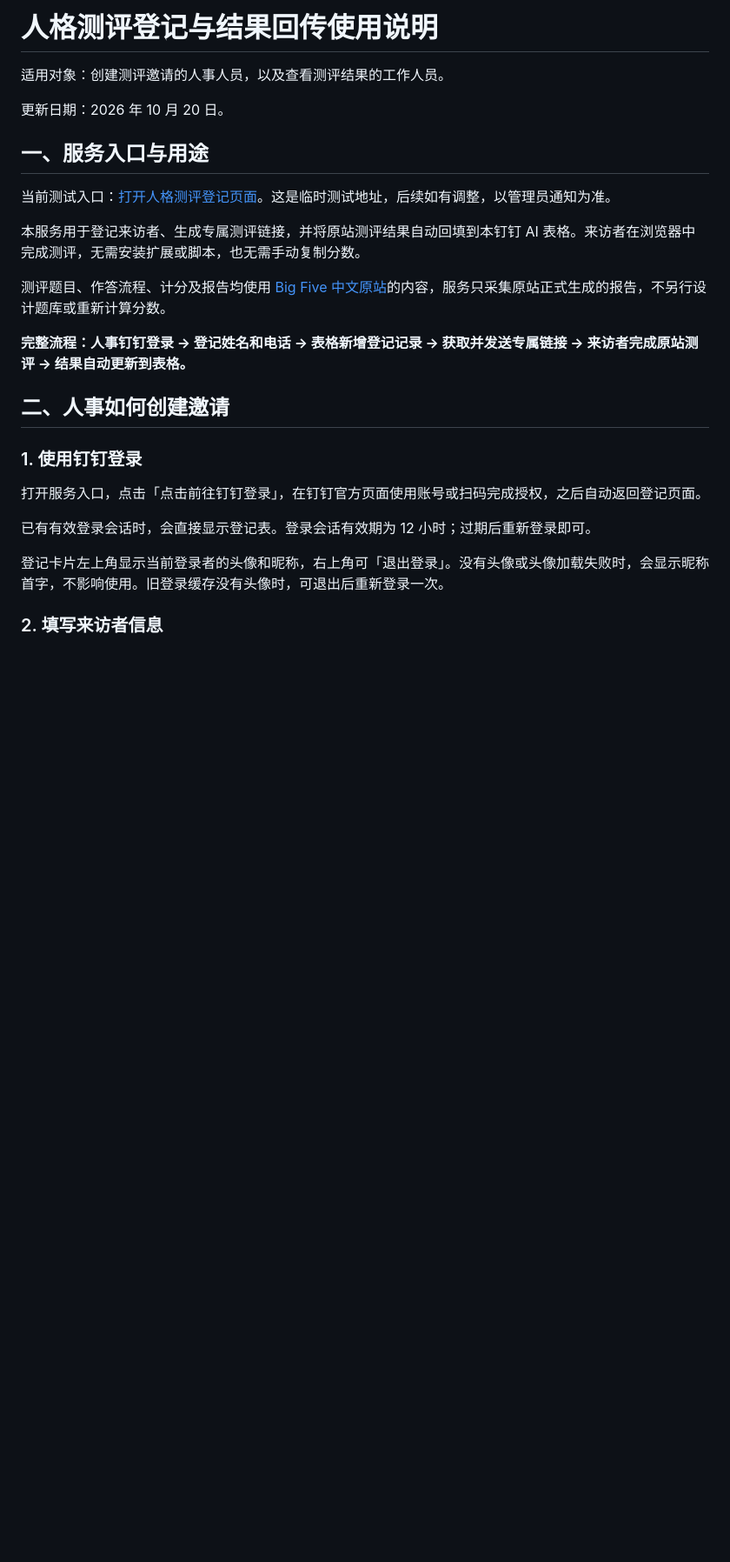
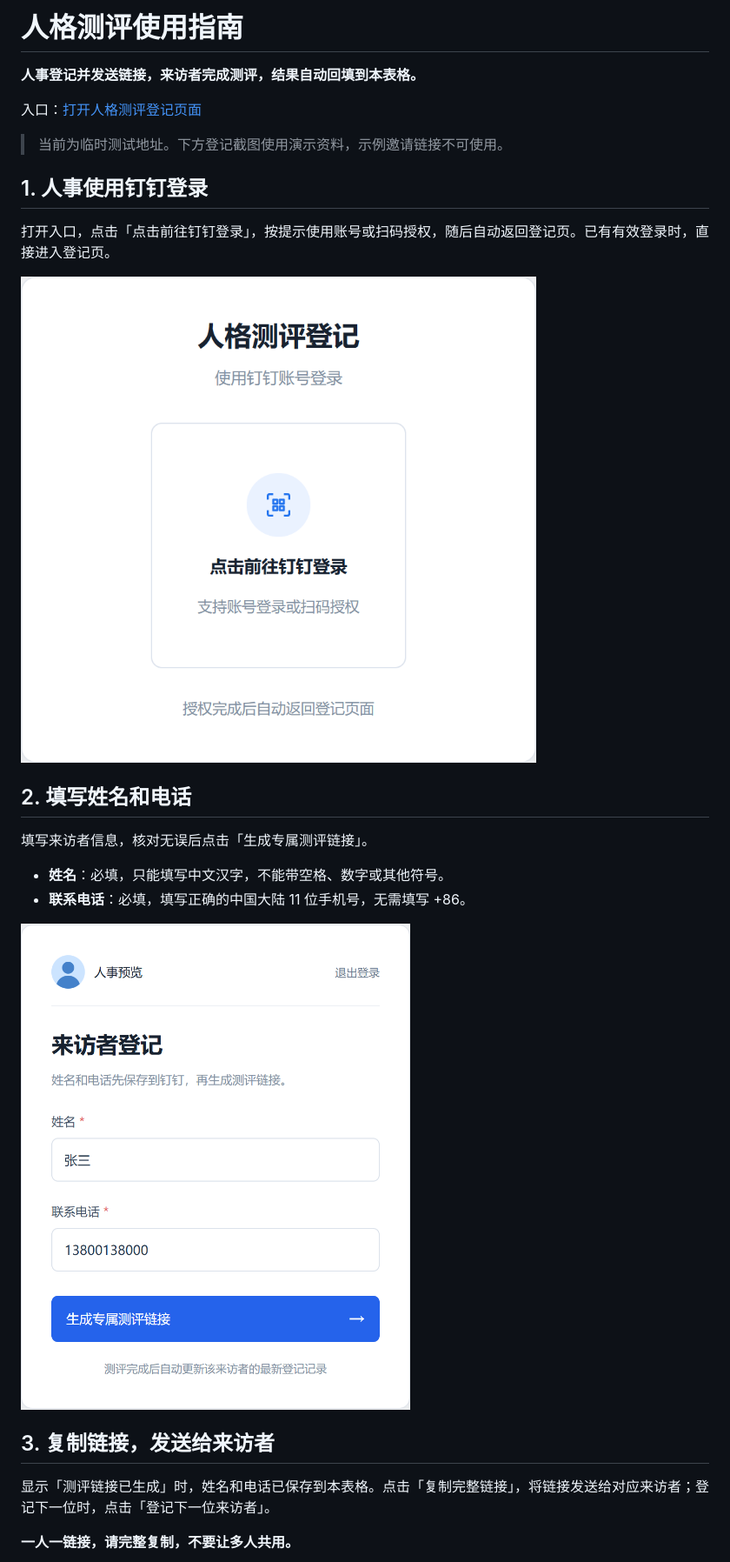
Before and after one commit to Evian115/bigfive-open-nesting, a Markdown page: docs/人格测评登记使用说明.md, the part around the change printed below. Shown: that part at 87% size. GitHub-like rendering; pictures changed too: docs/images/guide/01-login.png (added), docs/images/guide/02-register.png (added); blank space fills up the shorter version.

Commit message:
docs: simplify user guide and add illustrated steps

```diff
--- a/docs/人格测评登记使用说明.md
+++ b/docs/人格测评登记使用说明.md
@@ -1,28 +1,29 @@
-# 人格测评登记与结果回传使用说明
+# 人格测评使用指南
 
-适用对象：创建测评邀请的人事人员，以及查看测评结果的工作人员。
+**人事登记并发送链接，来访者完成测评，结果自动回填到本表格。**
 
-更新日期：2026 年 10 月 20 日。
+入口：[打开人格测评登记页面](https://test.example.com/)
 
-## 一、服务入口与用途
+> 当前为临时测试地址。下方登记截图使用演示资料，示例邀请链接不可使用。
 
-当前测试入口：[打开人格测评登记页面](https://test.example.com/)。这是临时测试地址，后续如有调整，以管理员通知为准。
+## 1. 人事使用钉钉登录
 
-本服务用于登记来访者、生成专属测评链接，并将原站测评结果自动回填到本钉钉 AI 表格。来访者在浏览器中完成测评，无需安装扩展或脚本，也无需手动复制分数。
+打开入口，点击「点击前往钉钉登录」，按提示使用账号或扫码授权，随后自动返回登记页。已有有效登录时，直接进入登记页。
 
-测评题目、作答流程、计分及报告均使用 [Big Five 中文原站](https://bigfivepersonality.me/zh)的内容，服务只采集原站正式生成的报告，不另行设计题库或重新计算分数。
+![登录入口：点击前往钉钉登录](images/guide/01-login.png)
 
-**完整流程：人事钉钉登录 → 登记姓名和电话 → 表格新增登记记录 → 获取并发送专属链接 → 来访者完成原站测评 → 结果自动更新到表格。**
+## 2. 填写姓名和电话
 
-## 二、人事如何创建邀请
+填写来访者信息，核对无误后点击「生成专属测评链接」。
 
-### 1. 使用钉钉登录
+- **姓名**：必填，只能填写中文汉字，不能带空格、数字或其他符号。
+- **联系电话**：必填，填写正确的中国大陆 11 位手机号，无需填写 +86。
 
-打开服务入口，点击「点击前往钉钉登录」，在钉钉官方页面使用账号或扫码完成授权，之后自动返回登记页面。
+![登记示例：填写姓名和联系电话，点击生成专属测评链接](images/guide/02-register.png)
 
-已有有效登录会话时，会直接显示登记表。登录会话有效期为 12 小时；过期后重新登录即可。
+## 3. 复制链接，发送给来访者
 
-登记卡片左上角显示当前登录者的头像和昵称，右上角可「退出登录」。没有头像或头像加载失败时，会显示昵称首字，不影响使用。旧登录缓存没有头像时，可退出后重新登录一次。
+显示「测评链接已生成」时，姓名和电话已保存到本表格。点击「复制完整链接」，将链接发送给对应来访者；登记下一位时，点击「登记下一位来访者」。
 
-### 2. 填写来访者信息
+**一人一链接，请完整复制，不要让多人共用。**
 
```
Also changed, not shown: other parts of docs/人格测评登记使用说明.md (+10 -90 lines), docs/images/guide/03-invitation.png (added), docs/images/guide/04-report.png (added).
